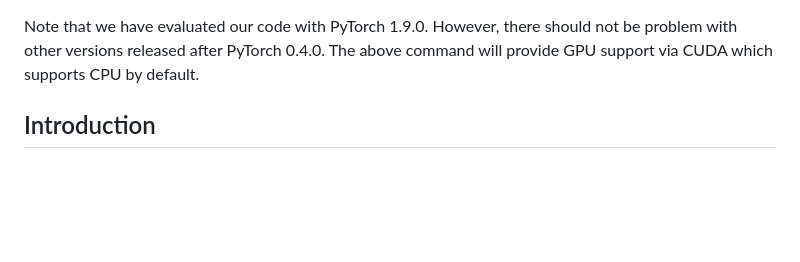
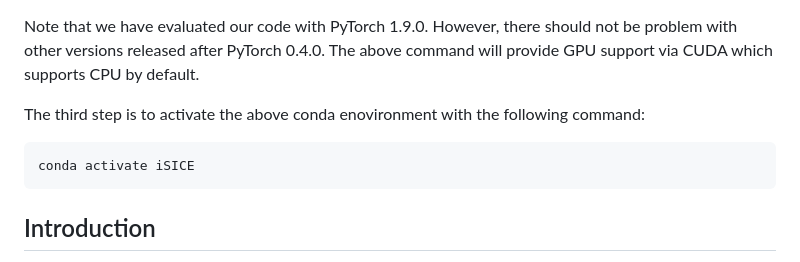
Before and after one commit to csiro-robotics/iSICE, a Markdown page: README.md, the part around the change. Drawn GitHub-style; blank space fills up the shorter version.

````diff
--- a/README.md
+++ b/README.md
@@ -33,6 +33,13 @@ conda install pytorch torchvision cudatoolkit torchaudio scipy matplotlib -c pyt
 For easiness of use, we only use common python packages so that users can run our code with less difficulty. If you do not have anaconda installed, you can either install anaconda or its lighter version miniconda, or use python virtual environment. In case of python virtual environment, the packages can be installed with `pip`. Please see [here](https://pip.pypa.io/en/stable/cli/pip_install) for details.
 
 Note that we have evaluated our code with PyTorch 1.9.0. However, there should not be problem with other versions released after PyTorch 0.4.0. The above command will provide GPU support via CUDA which supports CPU by default.
+
+The third step is to activate the above conda enovironment with the following command:
+
+```bash
+conda activate iSICE
+```
+
 
 
 
````
